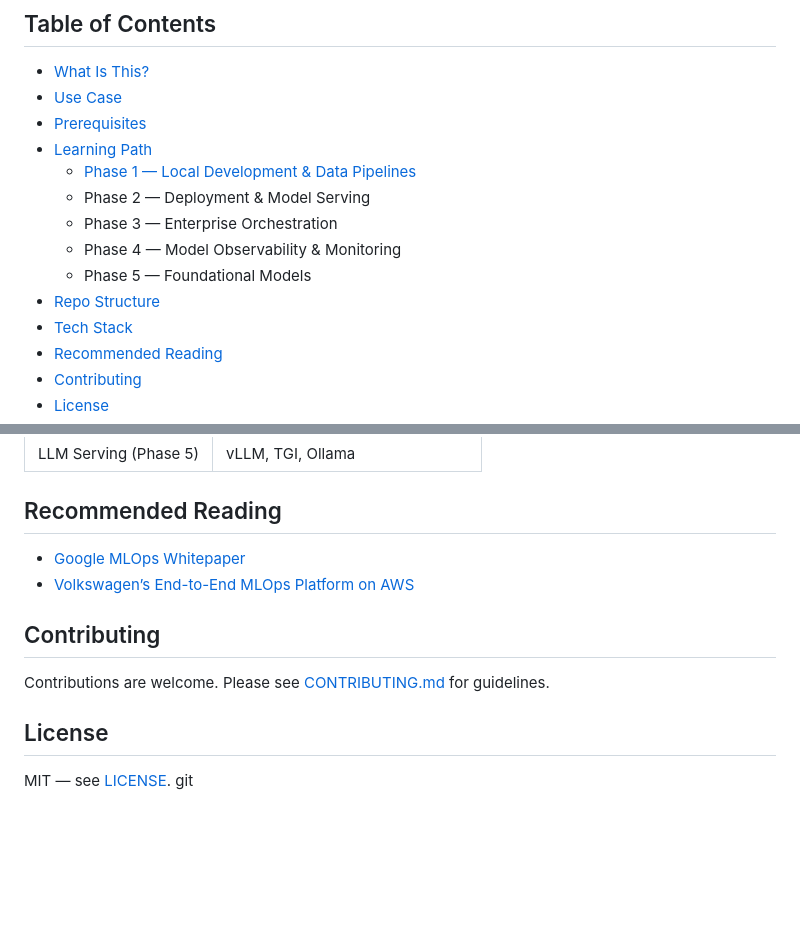
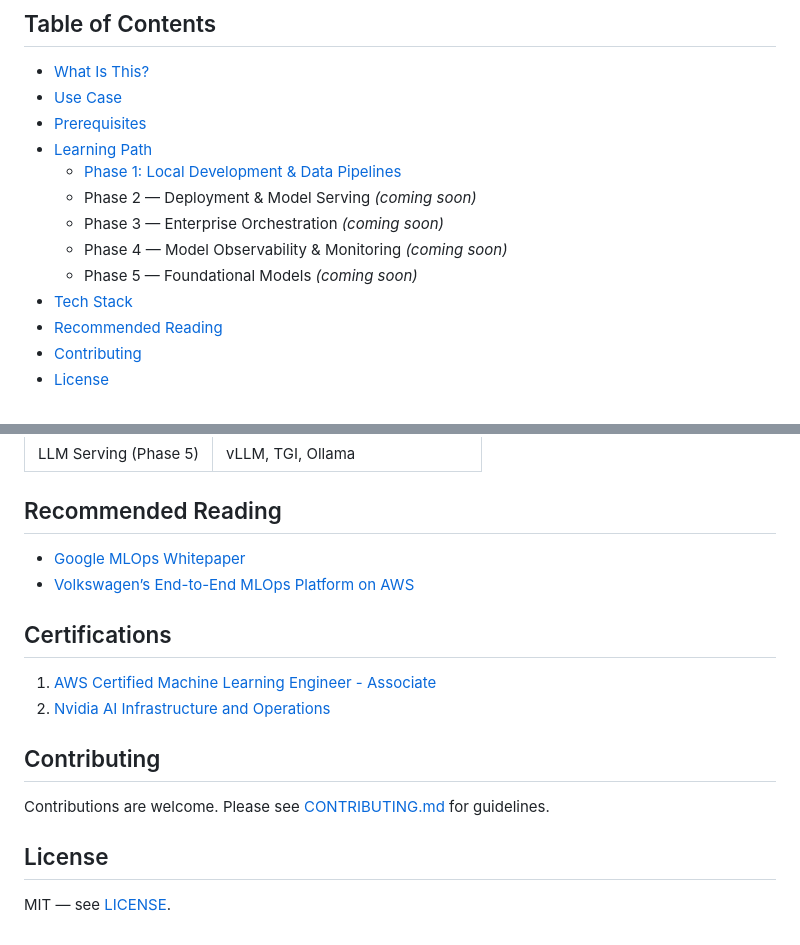
Before and after one commit to techiescamp/mlops-for-devops, a Markdown page: README.md, 2 parts joined by grey strips. Drawn GitHub-style; blank space fills up the shorter version.

Commit message:
[Update] Added Certifications

```diff
--- a/README.md
+++ b/README.md
@@ -18,12 +18,11 @@ If you are planning to use this repo for reference, please hit the star. Thanks!
 - [Use Case](#use-case)
 - [Prerequisites](#prerequisites)
 - [Learning Path](#learning-path)
-  - [Phase 1 — Local Development \& Data Pipelines](#phase-1--local-development--data-pipelines)
-  - Phase 2 — Deployment \& Model Serving
-  - Phase 3 — Enterprise Orchestration
-  - Phase 4 — Model Observability \& Monitoring
-  - Phase 5 — Foundational Models
-- [Repo Structure](#repo-structure)
+  - [Phase 1: Local Development & Data Pipelines](#phase-1-local-development--data-pipelines)
+  - Phase 2 — Deployment & Model Serving *(coming soon)*
+  - Phase 3 — Enterprise Orchestration *(coming soon)*
+  - Phase 4 — Model Observability & Monitoring *(coming soon)*
+  - Phase 5 — Foundational Models *(coming soon)*
 - [Tech Stack](#tech-stack)
 - [Recommended Reading](#recommended-reading)
 - [Contributing](#contributing)
@@ -115,6 +114,12 @@ Phase 1          Phase 2          Phase 3          Phase 4          Phase 5
 - [Google MLOps Whitepaper](https://cloud.google.com/resources/mlops-whitepaper)
 - [Volkswagen’s End-to-End MLOps Platform on AWS](https://aws.amazon.com/blogs/industries/how-volkswagen-and-aws-built-end-end-mlops-for-digital-production-platform/)
 
+## Certifications
+
+1. [AWS Certified Machine Learning Engineer - Associate](https://aws.amazon.com/certification/certified-machine-learning-engineer-associate/)
+2. [Nvidia AI Infrastructure and Operations](https://www.nvidia.com/en-us/learn/certification/ai-infrastructure-operations-associate/)
+
+
 ## Contributing
 
 Contributions are welcome. Please see [CONTRIBUTING.md](CONTRIBUTING.md) for guidelines.
@@ -122,4 +127,3 @@ Contributions are welcome. Please see [CONTRIBUTING.md](CONTRIBUTING.md) for gui
 ## License
 
 MIT — see [LICENSE](LICENSE).
-git
```
